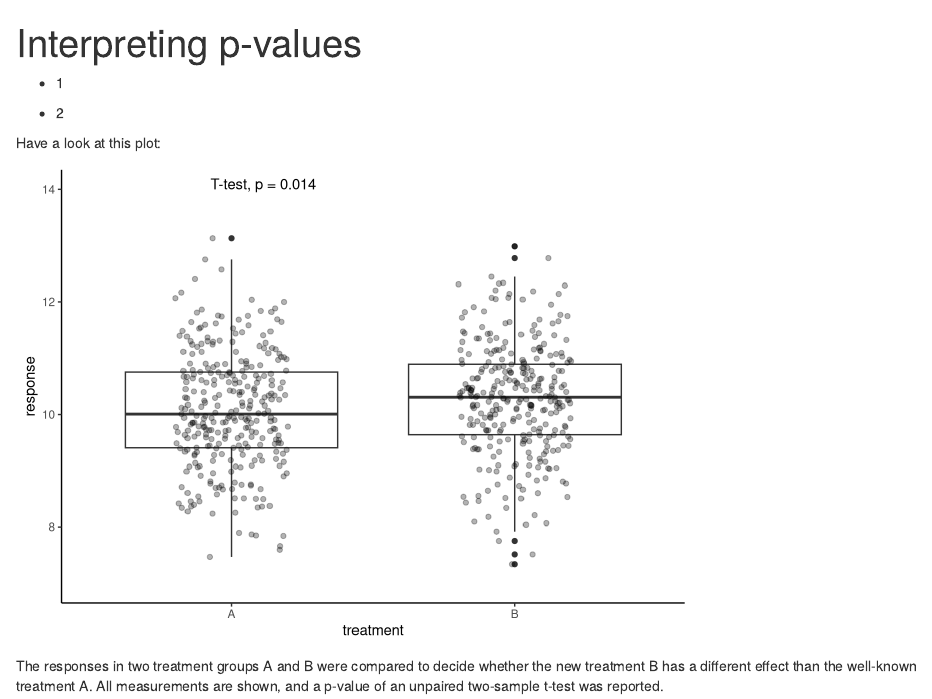
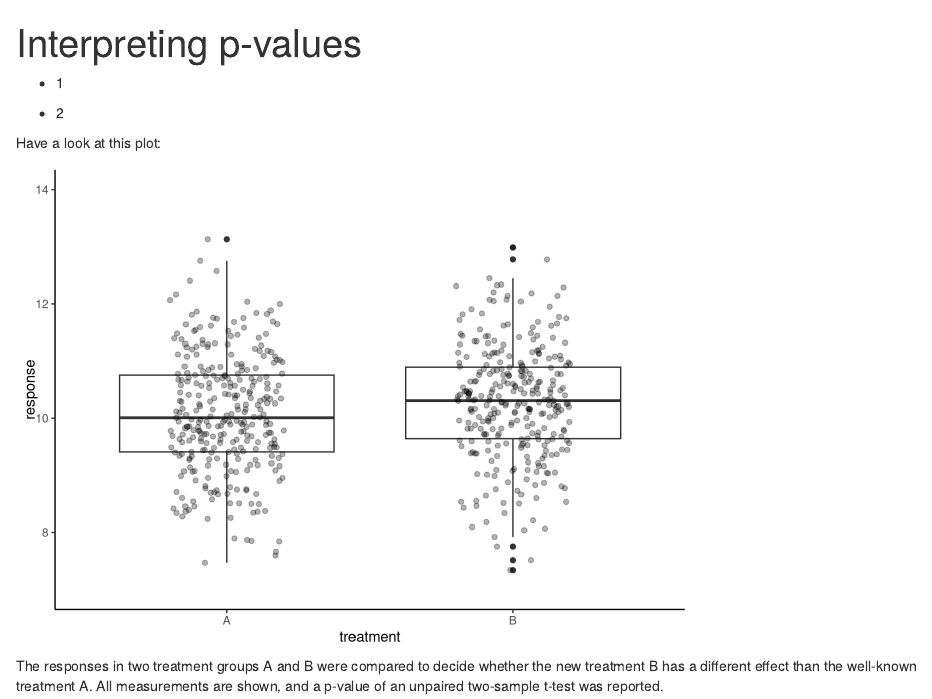
Before and after one commit to sarahkaspar/hypothesis-testing, an R Markdown document (episodes/09-interpreting-p-values.Rmd): the page in a window 1100 px wide, from its top. Rendered offline with R 4.5, knitr and Pandoc, with nearby package versions.

Commit message:
removed ggpubr to check if this fixes the build

````diff
--- a/episodes/09-interpreting-p-values.Rmd
+++ b/episodes/09-interpreting-p-values.Rmd
@@ -23,7 +23,7 @@ library(tidyverse)
 Have a look at this plot:
 
 ```{r irrelevant-diff, warning=FALSE, echo=FALSE}
-library(ggpubr)
+#library(ggpubr)
 set.seed(44)
 treatment1 <- rnorm(300, mean=10.1, sd=1)
 treatment2 <- rnorm(300, mean=10.3,sd=1)
@@ -37,7 +37,7 @@ ggplot(df,
   geom_jitter(width=0.2,alpha=0.3)+
   ylim(c(7,14))+
   #annotate(geom="text", x=2.3,y=13, label=paste("p =",round(pval,digits=2)))+
-  stat_compare_means(method="t.test")+
+ # stat_compare_means(method="t.test")+
   theme_classic()
 ```
 
````
